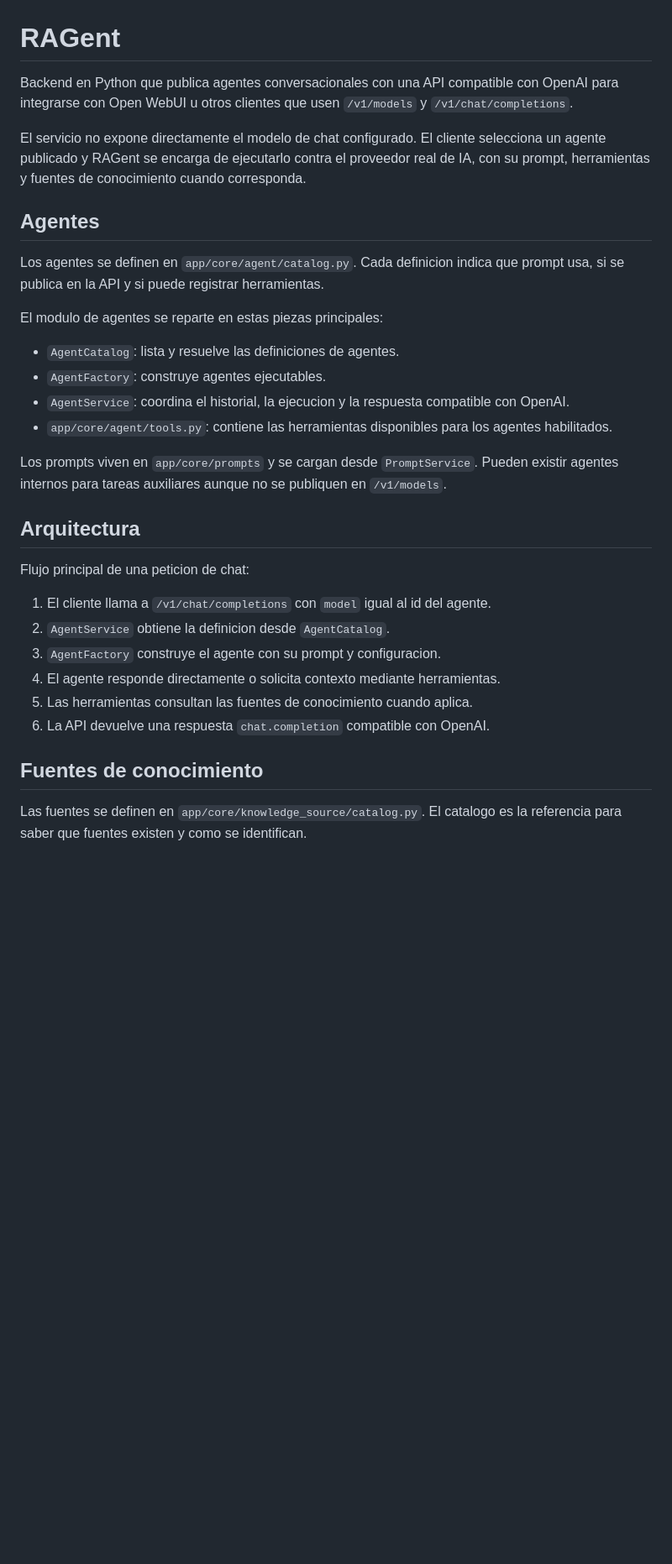
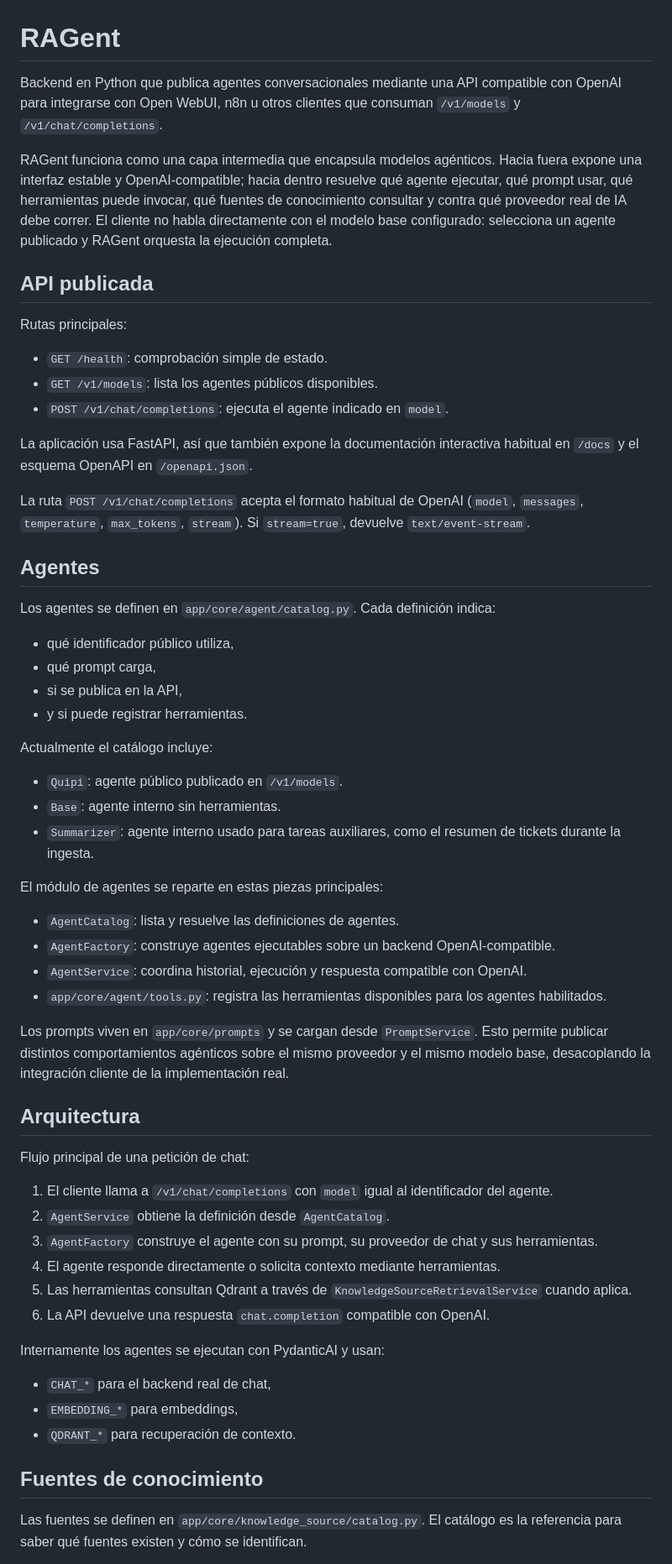
Before and after one commit to bellesdani/ragent, a Markdown page: README.md, the part around one of its changes. Shown at 84% size. Drawn GitHub-style; blank space fills up the shorter version.

```diff
--- a/README.md
+++ b/README.md
@@ -1,34 +1,63 @@
 # RAGent
 
-Backend en Python que publica agentes conversacionales con una API compatible con OpenAI para integrarse con Open WebUI u otros clientes que usen `/v1/models` y `/v1/chat/completions`.
+Backend en Python que publica agentes conversacionales mediante una API compatible con OpenAI para integrarse con Open WebUI, n8n u otros clientes que consuman `/v1/models` y `/v1/chat/completions`.
 
-El servicio no expone directamente el modelo de chat configurado. El cliente selecciona un agente publicado y RAGent se encarga de ejecutarlo contra el proveedor real de IA, con su prompt, herramientas y fuentes de conocimiento cuando corresponda.
+RAGent funciona como una capa intermedia que encapsula modelos agénticos. Hacia fuera expone una interfaz estable y OpenAI-compatible; hacia dentro resuelve qué agente ejecutar, qué prompt usar, qué herramientas puede invocar, qué fuentes de conocimiento consultar y contra qué proveedor real de IA debe correr. El cliente no habla directamente con el modelo base configurado: selecciona un agente publicado y RAGent orquesta la ejecución completa.
+
+## API publicada
+
+Rutas principales:
+
+- `GET /health`: comprobación simple de estado.
+- `GET /v1/models`: lista los agentes públicos disponibles.
+- `POST /v1/chat/completions`: ejecuta el agente indicado en `model`.
+
+La aplicación usa FastAPI, así que también expone la documentación interactiva habitual en `/docs` y el esquema OpenAPI en `/openapi.json`.
+
+La ruta `POST /v1/chat/completions` acepta el formato habitual de OpenAI (`model`, `messages`, `temperature`, `max_tokens`, `stream`). Si `stream=true`, devuelve `text/event-stream`.
 
 ## Agentes
 
-Los agentes se definen en `app/core/agent/catalog.py`. Cada definicion indica que prompt usa, si se publica en la API y si puede registrar herramientas.
+Los agentes se definen en `app/core/agent/catalog.py`. Cada definición indica:
 
-El modulo de agentes se reparte en estas piezas principales:
+- qué identificador público utiliza,
+- qué prompt carga,
+- si se publica en la API,
+- y si puede registrar herramientas.
+
+Actualmente el catálogo incluye:
+
+- `Quipi`: agente público publicado en `/v1/models`.
+- `Base`: agente interno sin herramientas.
+- `Summarizer`: agente interno usado para tareas auxiliares, como el resumen de tickets durante la ingesta.
+
+El módulo de agentes se reparte en estas piezas principales:
 
 - `AgentCatalog`: lista y resuelve las definiciones de agentes.
-- `AgentFactory`: construye agentes ejecutables.
-- `AgentService`: coordina el historial, la ejecucion y la respuesta compatible con OpenAI.
-- `app/core/agent/tools.py`: contiene las herramientas disponibles para los agentes habilitados.
+- `AgentFactory`: construye agentes ejecutables sobre un backend OpenAI-compatible.
+- `AgentService`: coordina historial, ejecución y respuesta compatible con OpenAI.
+- `app/core/agent/tools.py`: registra las herramientas disponibles para los agentes habilitados.
 
-Los prompts viven en `app/core/prompts` y se cargan desde `PromptService`. Pueden existir agentes internos para tareas auxiliares aunque no se publiquen en `/v1/models`.
+Los prompts viven en `app/core/prompts` y se cargan desde `PromptService`. Esto permite publicar distintos comportamientos agénticos sobre el mismo proveedor y el mismo modelo base, desacoplando la integración cliente de la implementación real.
 
 ## Arquitectura
 
-Flujo principal de una peticion de chat:
+Flujo principal de una petición de chat:
 
-1. El cliente llama a `/v1/chat/completions` con `model` igual al id del agente.
-2. `AgentService` obtiene la definicion desde `AgentCatalog`.
-3. `AgentFactory` construye el agente con su prompt y configuracion.
+1. El cliente llama a `/v1/chat/completions` con `model` igual al identificador del agente.
+2. `AgentService` obtiene la definición desde `AgentCatalog`.
+3. `AgentFactory` construye el agente con su prompt, su proveedor de chat y sus herramientas.
 4. El agente responde directamente o solicita contexto mediante herramientas.
-5. Las herramientas consultan las fuentes de conocimiento cuando aplica.
+5. Las herramientas consultan Qdrant a través de `KnowledgeSourceRetrievalService` cuando aplica.
 6. La API devuelve una respuesta `chat.completion` compatible con OpenAI.
+
+Internamente los agentes se ejecutan con PydanticAI y usan:
+
+- `CHAT_*` para el backend real de chat,
+- `EMBEDDING_*` para embeddings,
+- `QDRANT_*` para recuperación de contexto.
 
 ## Fuentes de conocimiento
 
-Las fuentes se definen en `app/core/knowledge_source/catalog.py`. El catalogo es la referencia para saber que fuentes existen y como se identifican.
+Las fuentes se definen en `app/core/knowledge_source/catalog.py`. El catálogo es la referencia para saber qué fuentes existen y cómo se identifican.
 
```
Also changed, not shown: other parts of README.md (+39 -21 lines).
